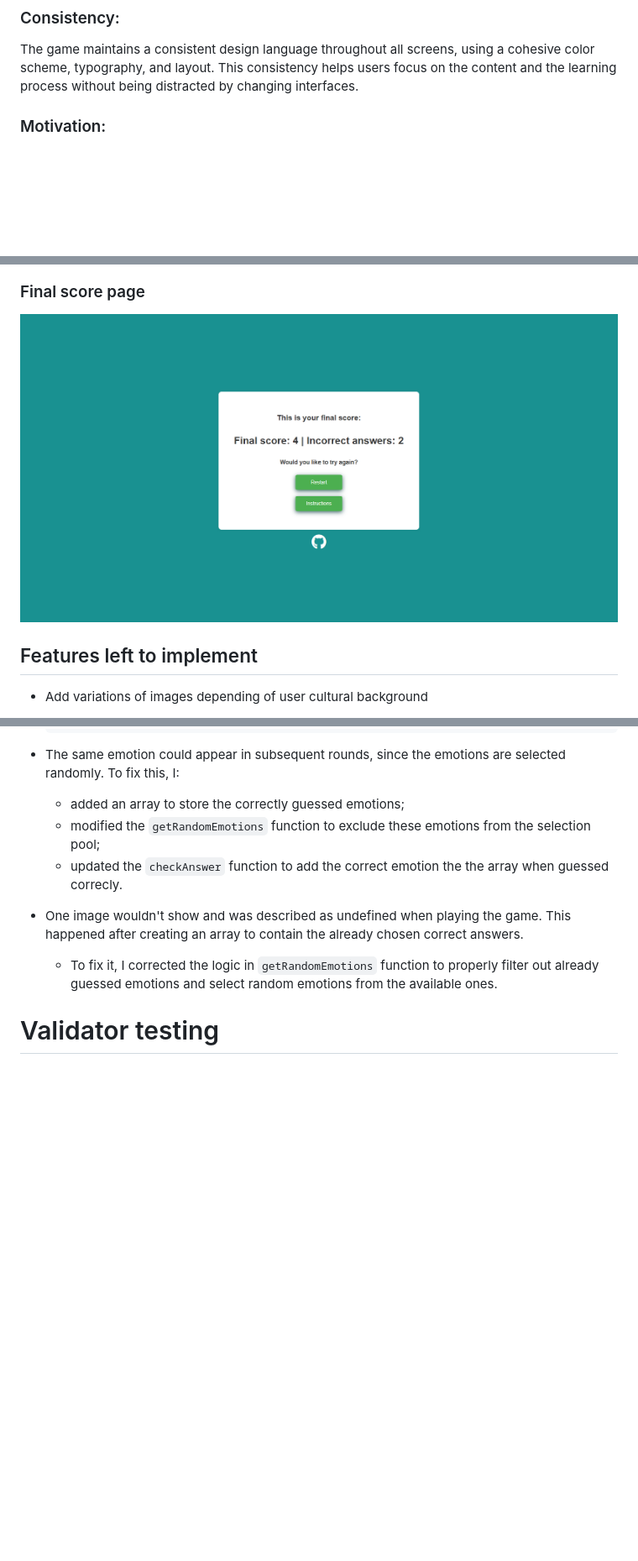
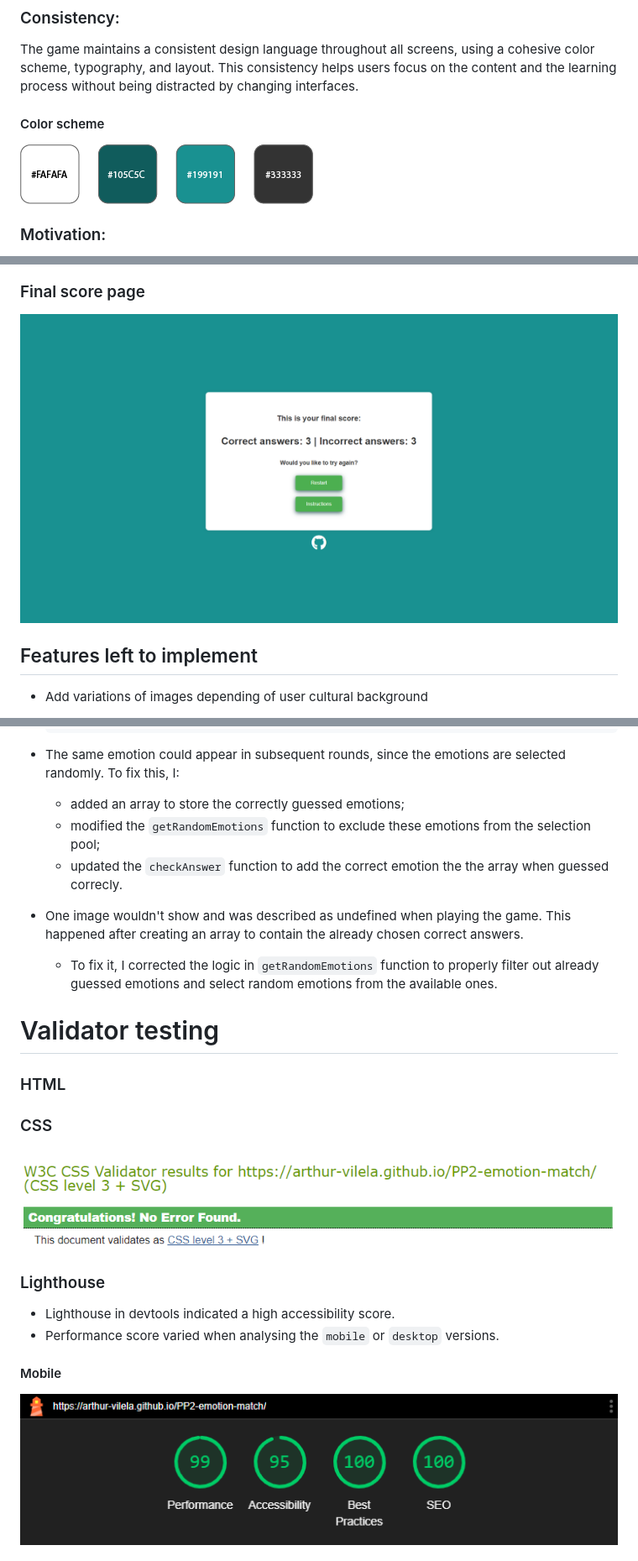
Before and after one commit to arthur-vilela/PP2-emotion-match, a Markdown page: README.md, 3 parts joined by grey strips. Shown: that part at 84% size. GitHub-like rendering; pictures changed too: docs/colour-scheme.png (added), docs/css-validator.png (added), docs/final-score-page.png; blank space fills up the shorter version.

Commit message:
Add colour scheme to Readme.md

```diff
--- a/README.md
+++ b/README.md
@@ -35,6 +35,12 @@ Visual feedback through color changes in the image borders helps reinforce learn
 ### Consistency:
 
 The game maintains a consistent design language throughout all screens, using a cohesive color scheme, typography, and layout. This consistency helps users focus on the content and the learning process without being distracted by changing interfaces.
+
+#### Color scheme
+
+![Four squares, one white, one dark green, one olive green and one dark grey](docs/colour-scheme.png)
+
+
 
 ### Motivation:
 
@@ -170,3 +176,18 @@ By running the game multiple times and observing the console output on Chrome De
 
 # Validator testing
 
+### HTML
+
+### CSS
+
+![Screenshot of W3C CSS validator showing no errors](docs/css-validator.png)
+
+### Lighthouse
+
+- Lighthouse in devtools indicated a high accessibility score.
+- Performance score varied when analysing  the `mobile` or `desktop` versions.
+
+#### Mobile
+
+![Screenshot of Lighthouse score results displaying 99% in Performance, 95% in Accessibility, 100% in Best Practices and 100% in SEO](docs/lighthouse-mobile.png)
+
```
Also changed, not shown: other parts of README.md (+4 -1 lines), 1 other file.
